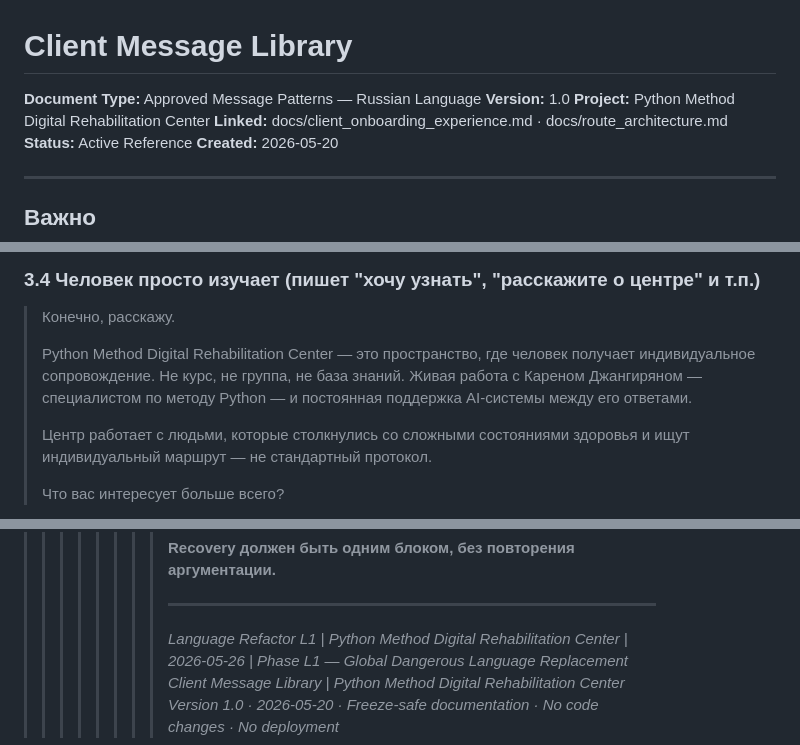
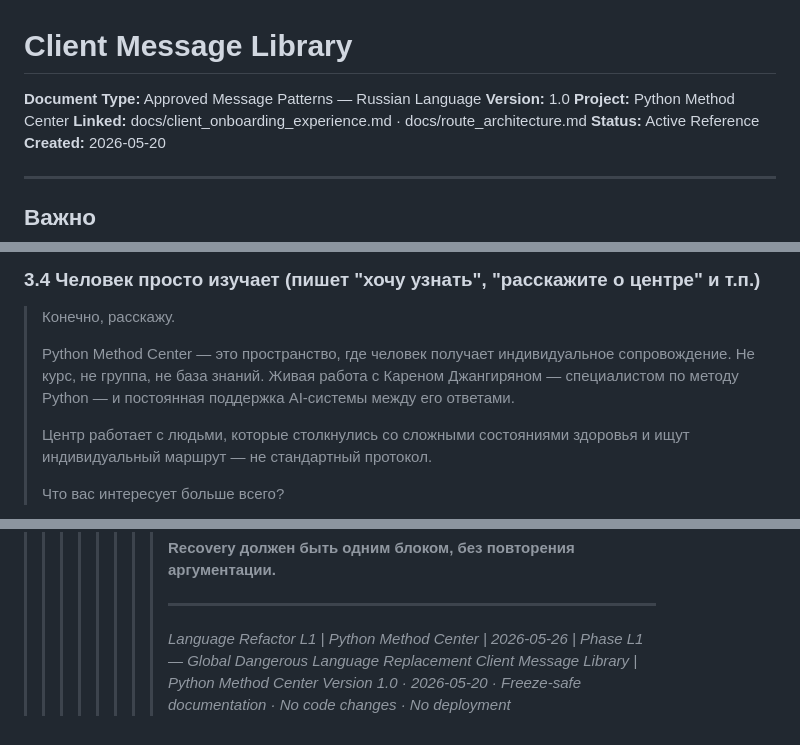
Before and after one commit to pythonsmethod/python-method-center, a Markdown page: docs/client_message_library.md, 3 parts joined by grey strips. Drawn GitHub-style.

Commit message:
legal: rename Digital Rehabilitation Center to Python Method Center in client_message_library [CLEANUP-3]

```diff
--- a/docs/client_message_library.md
+++ b/docs/client_message_library.md
@@ -2,7 +2,7 @@
 
 **Document Type:** Approved Message Patterns — Russian Language
 **Version:** 1.0
-**Project:** Python Method Digital Rehabilitation Center
+**Project:** Python Method Center
 **Linked:** docs/client_onboarding_experience.md · docs/route_architecture.md
 **Status:** Active Reference
 **Created:** 2026-05-20
@@ -94,7 +94,7 @@ Message library существует затем, чтобы каждое соо
 
 > Конечно, расскажу.
 >
-> Python Method Digital Rehabilitation Center — это пространство, где человек получает индивидуальное сопровождение. Не курс, не группа, не база знаний. Живая работа с Кареном Джангиряном — специалистом по методу Python — и постоянная поддержка AI-системы между его ответами.
+> Python Method Center — это пространство, где человек получает индивидуальное сопровождение. Не курс, не группа, не база знаний. Живая работа с Кареном Джангиряном — специалистом по методу Python — и постоянная поддержка AI-системы между его ответами.
 >
 > Центр работает с людьми, которые столкнулись со сложными состояниями здоровья и ищут индивидуальный маршрут — не стандартный протокол.
 >
@@ -811,6 +811,6 @@ Message library существует затем, чтобы каждое соо
 > > > > > > > >
 > > > > > > > > ---
 > > > > > > > >
-> > > > > > > > *Language Refactor L1 | Python Method Digital Rehabilitation Center | 2026-05-26 | Phase L1 — Global Dangerous Language Replacement*
-*Client Message Library | Python Method Digital Rehabilitation Center*
+> > > > > > > > *Language Refactor L1 | Python Method Center | 2026-05-26 | Phase L1 — Global Dangerous Language Replacement*
+*Client Message Library | Python Method Center*
 *Version 1.0 · 2026-05-20 · Freeze-safe documentation · No code changes · No deployment*
```
Also changed, not shown: other parts of docs/client_message_library.md (+2 -2 lines).
